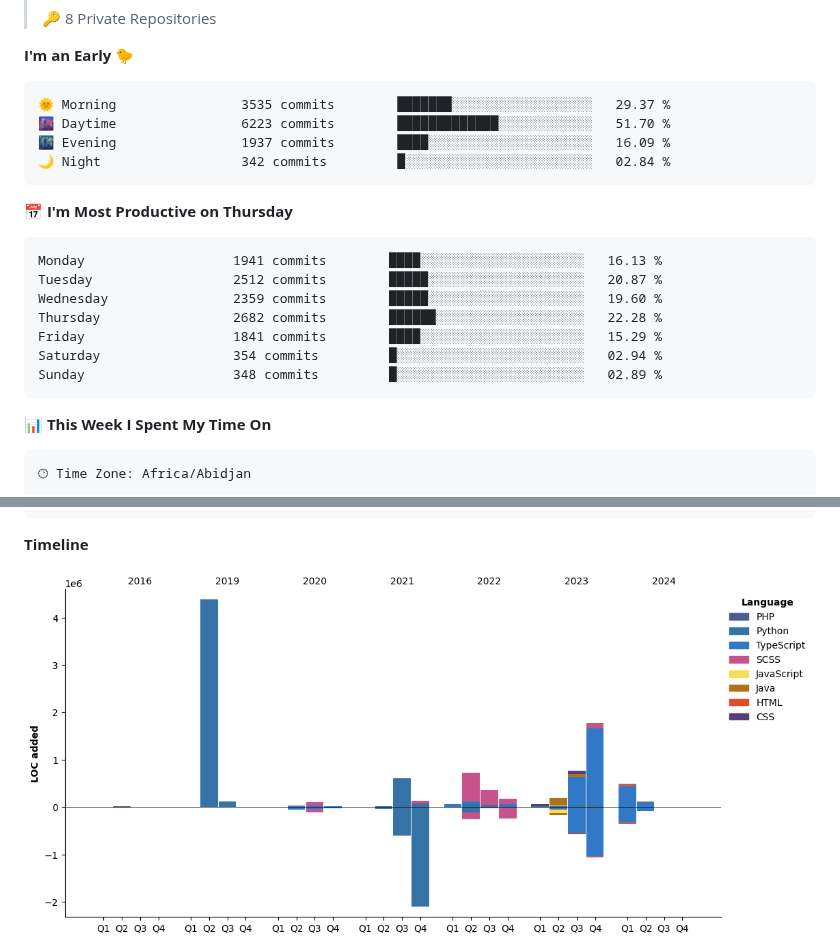
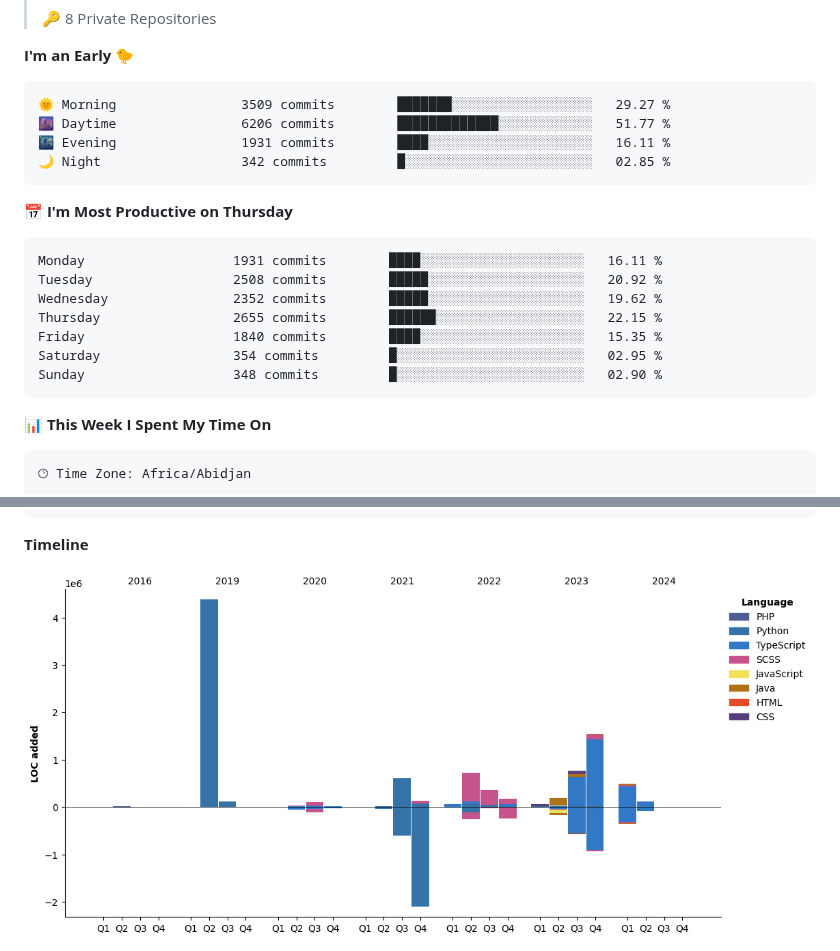
Before and after one commit to tg-alexis/tg-alexis, a Markdown page: README.md, 2 parts joined by grey strips. Drawn GitHub-style; pictures changed too: assets/bar_graph.png.

Commit message:
Updated with Dev Metrics

````diff
--- a/README.md
+++ b/README.md
@@ -32,21 +32,21 @@
 **I'm an Early 🐤**
 
 ```text
-🌞 Morning                3535 commits        ███████░░░░░░░░░░░░░░░░░░   29.37 %
-🌆 Daytime                6223 commits        █████████████░░░░░░░░░░░░   51.70 %
-🌃 Evening                1937 commits        ████░░░░░░░░░░░░░░░░░░░░░   16.09 %
-🌙 Night                  342 commits         █░░░░░░░░░░░░░░░░░░░░░░░░   02.84 %
+🌞 Morning                3509 commits        ███████░░░░░░░░░░░░░░░░░░   29.27 %
+🌆 Daytime                6206 commits        █████████████░░░░░░░░░░░░   51.77 %
+🌃 Evening                1931 commits        ████░░░░░░░░░░░░░░░░░░░░░   16.11 %
+🌙 Night                  342 commits         █░░░░░░░░░░░░░░░░░░░░░░░░   02.85 %
 ```
 📅 **I'm Most Productive on Thursday**
 
 ```text
-Monday                   1941 commits        ████░░░░░░░░░░░░░░░░░░░░░   16.13 %
-Tuesday                  2512 commits        █████░░░░░░░░░░░░░░░░░░░░   20.87 %
-Wednesday                2359 commits        █████░░░░░░░░░░░░░░░░░░░░   19.60 %
-Thursday                 2682 commits        ██████░░░░░░░░░░░░░░░░░░░   22.28 %
-Friday                   1841 commits        ████░░░░░░░░░░░░░░░░░░░░░   15.29 %
-Saturday                 354 commits         █░░░░░░░░░░░░░░░░░░░░░░░░   02.94 %
-Sunday                   348 commits         █░░░░░░░░░░░░░░░░░░░░░░░░   02.89 %
+Monday                   1931 commits        ████░░░░░░░░░░░░░░░░░░░░░   16.11 %
+Tuesday                  2508 commits        █████░░░░░░░░░░░░░░░░░░░░   20.92 %
+Wednesday                2352 commits        █████░░░░░░░░░░░░░░░░░░░░   19.62 %
+Thursday                 2655 commits        ██████░░░░░░░░░░░░░░░░░░░   22.15 %
+Friday                   1840 commits        ████░░░░░░░░░░░░░░░░░░░░░   15.35 %
+Saturday                 354 commits         █░░░░░░░░░░░░░░░░░░░░░░░░   02.95 %
+Sunday                   348 commits         █░░░░░░░░░░░░░░░░░░░░░░░░   02.90 %
 ```
 
 
````
Also changed, not shown: other parts of README.md (+2 -2 lines).
